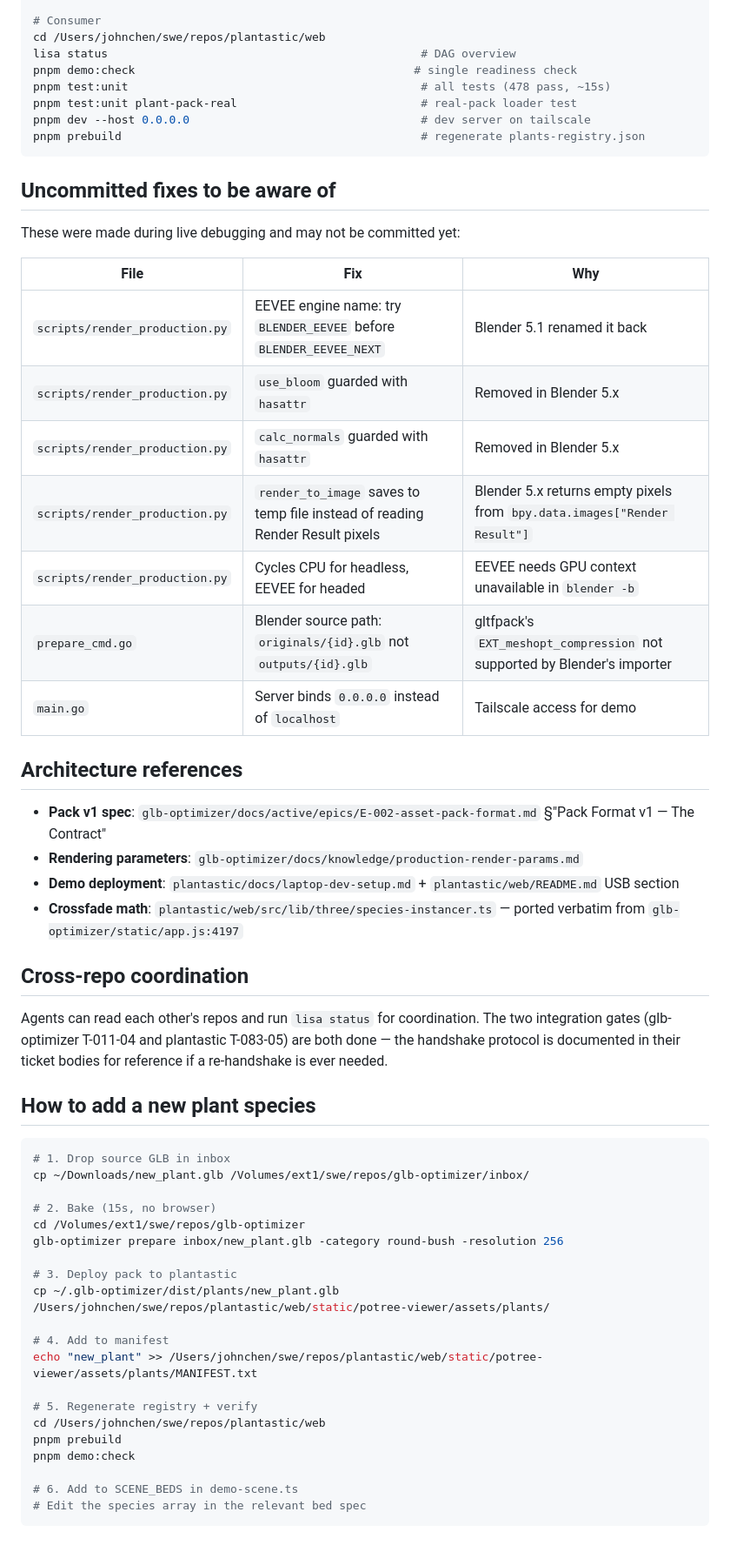
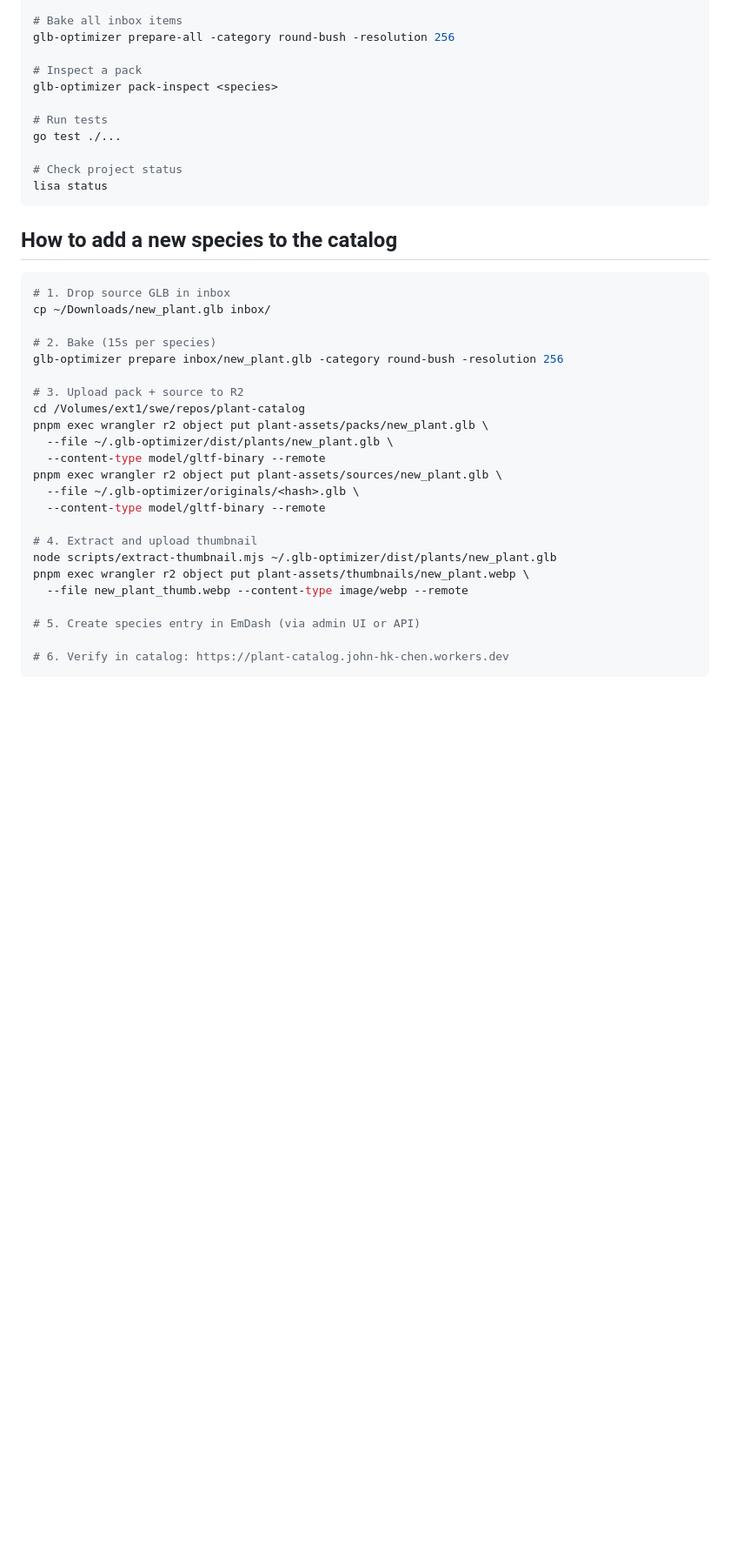
Before and after one commit to johnhkchen/glb-optimizer, a Markdown page: docs/PROJECT_STATUS.md, the part around one of its changes. Shown at 87% size. Rendered like a GitHub page; blank space fills up the shorter version.

````diff
--- a/docs/PROJECT_STATUS.md
+++ b/docs/PROJECT_STATUS.md
@@ -74,60 +141,41 @@ go test ./...                                            # Go tests (3.3s)
 
-# Consumer
-cd /Users/johnchen/swe/repos/plantastic/web
-lisa status                                              # DAG overview
-pnpm demo:check                                         # single readiness check
-pnpm test:unit                                           # all tests (478 pass, ~15s)
-pnpm test:unit plant-pack-real                           # real-pack loader test
-pnpm dev --host 0.0.0.0                                  # dev server on tailscale
-pnpm prebuild                                            # regenerate plants-registry.json
+# Bake all inbox items
+glb-optimizer prepare-all -category round-bush -resolution 256
+
+# Inspect a pack
+glb-optimizer pack-inspect <species>
+
+# Run tests
+go test ./...
+
+# Check project status
+lisa status
 ```
 
-## Uncommitted fixes to be aware of
-
-These were made during live debugging and may not be committed yet:
-
-| File | Fix | Why |
-|---|---|---|
-| `scripts/render_production.py` | EEVEE engine name: try `BLENDER_EEVEE` before `BLENDER_EEVEE_NEXT` | Blender 5.1 renamed it back |
-| `scripts/render_production.py` | `use_bloom` guarded with `hasattr` | Removed in Blender 5.x |
-| `scripts/render_production.py` | `calc_normals` guarded with `hasattr` | Removed in Blender 5.x |
-| `scripts/render_production.py` | `render_to_image` saves to temp file instead of reading Render Result pixels | Blender 5.x returns empty pixels from `bpy.data.images["Render Result"]` |
-| `scripts/render_production.py` | Cycles CPU for headless, EEVEE for headed | EEVEE needs GPU context unavailable in `blender -b` |
-| `prepare_cmd.go` | Blender source path: `originals/{id}.glb` not `outputs/{id}.glb` | gltfpack's `EXT_meshopt_compression` not supported by Blender's importer |
-| `main.go` | Server binds `0.0.0.0` instead of `localhost` | Tailscale access for demo |
-
-## Architecture references
-
-- **Pack v1 spec**: `glb-optimizer/docs/active/epics/E-002-asset-pack-format.md` §"Pack Format v1 — The Contract"
-- **Rendering parameters**: `glb-optimizer/docs/knowledge/production-render-params.md`
-- **Demo deployment**: `plantastic/docs/laptop-dev-setup.md` + `plantastic/web/README.md` USB section
-- **Crossfade math**: `plantastic/web/src/lib/three/species-instancer.ts` — ported verbatim from `glb-optimizer/static/app.js:4197`
-
-## Cross-repo coordination
-
-Agents can read each other's repos and run `lisa status` for coordination. The two integration gates (glb-optimizer T-011-04 and plantastic T-083-05) are both done — the handshake protocol is documented in their ticket bodies for reference if a re-handshake is ever needed.
-
-## How to add a new plant species
+## How to add a new species to the catalog
 
 ```sh
 # 1. Drop source GLB in inbox
-cp ~/Downloads/new_plant.glb /Volumes/ext1/swe/repos/glb-optimizer/inbox/
+cp ~/Downloads/new_plant.glb inbox/
 
-# 2. Bake (15s, no browser)
-cd /Volumes/ext1/swe/repos/glb-optimizer
+# 2. Bake (15s per species)
 glb-optimizer prepare inbox/new_plant.glb -category round-bush -resolution 256
 
-# 3. Deploy pack to plantastic
-cp ~/.glb-optimizer/dist/plants/new_plant.glb /Users/johnchen/swe/repos/plantastic/web/static/potree-viewer/assets/plants/
+# 3. Upload pack + source to R2
+cd /Volumes/ext1/swe/repos/plant-catalog
+pnpm exec wrangler r2 object put plant-assets/packs/new_plant.glb \
+  --file ~/.glb-optimizer/dist/plants/new_plant.glb \
+  --content-type model/gltf-binary --remote
+pnpm exec wrangler r2 object put plant-assets/sources/new_plant.glb \
+  --file ~/.glb-optimizer/originals/<hash>.glb \
+  --content-type model/gltf-binary --remote
 
-# 4. Add to manifest
-echo "new_plant" >> /Users/johnchen/swe/repos/plantastic/web/static/potree-viewer/assets/plants/MANIFEST.txt
+# 4. Extract and upload thumbnail
+node scripts/extract-thumbnail.mjs ~/.glb-optimizer/dist/plants/new_plant.glb
+pnpm exec wrangler r2 object put plant-assets/thumbnails/new_plant.webp \
+  --file new_plant_thumb.webp --content-type image/webp --remote
 
-# 5. Regenerate registry + verify
-cd /Users/johnchen/swe/repos/plantastic/web
-pnpm prebuild
-pnpm demo:check
+# 5. Create species entry in EmDash (via admin UI or API)
 
-# 6. Add to SCENE_BEDS in demo-scene.ts
-# Edit the species array in the relevant bed spec
+# 6. Verify in catalog: https://plant-catalog.john-hk-chen.workers.dev
 ```
````
Also changed, not shown: other parts of docs/PROJECT_STATUS.md (+117 -50 lines).
